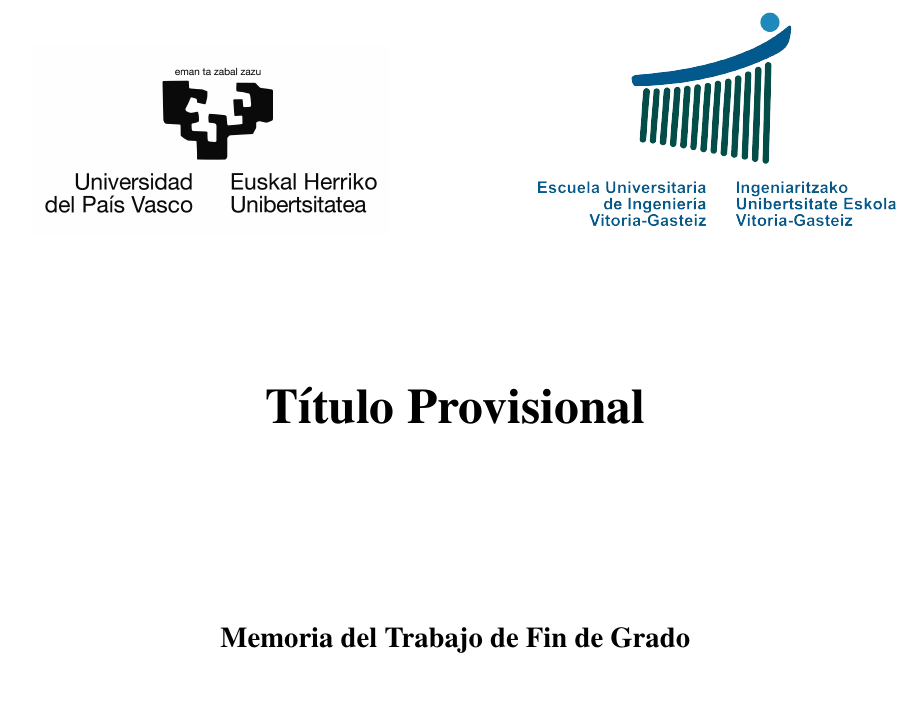
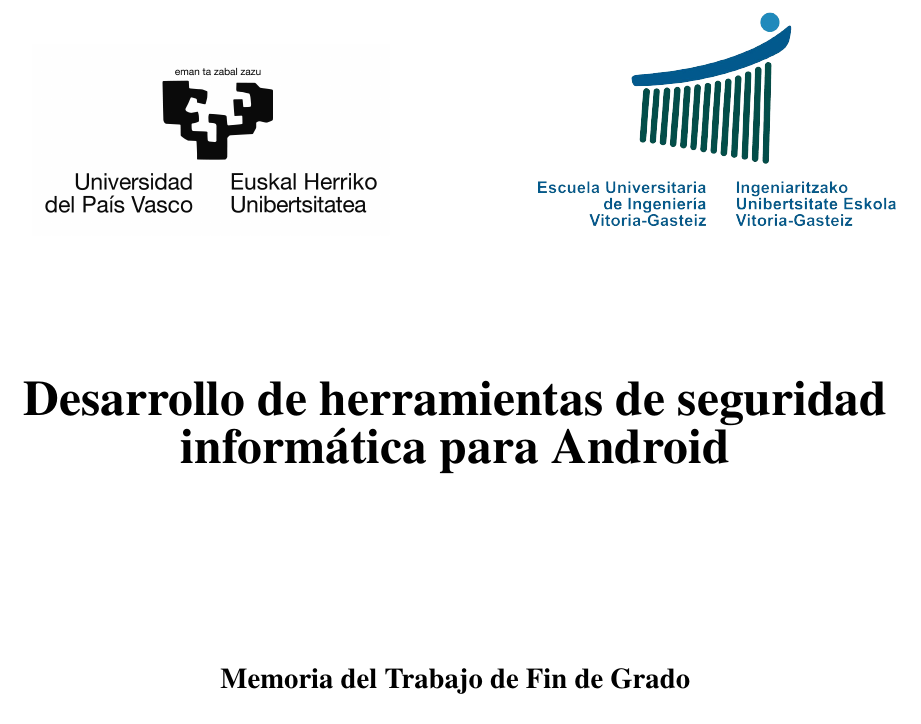
Before and after one commit to ander94lakx/TFG_Doc, a LaTeX book (main.tex): part of page 1 of 35, cut at the place of the change, the shorter picture padded with empty space. Compiled offline with pdfLaTeX.

Commit message:
Cambia título

```diff
--- a/main.tex
+++ b/main.tex
@@ -11,7 +11,7 @@
 % DOCUMENT INFO
 %------------------------------------------------------------------------------
 
-\title{Título Provisional}
+\title{Desarrollo de herramientas de seguridad informática para Android}
 \author{Ander Granado Masid}
 \date{\today}
 
```
